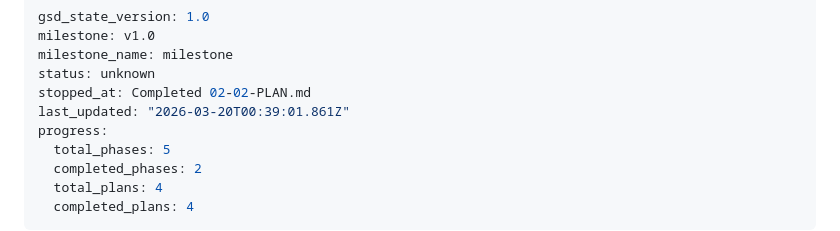
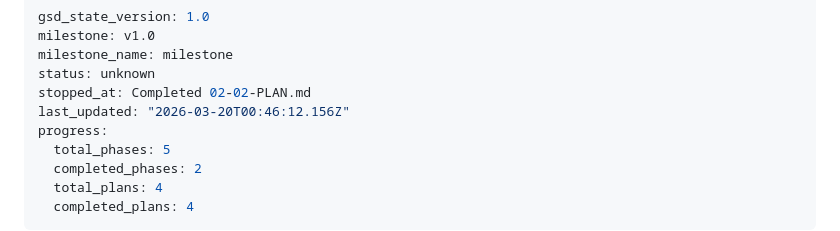
Before and after one commit to victoraldrighi/NPT-site, a Markdown page: .planning/STATE.md, the part around the change. GitHub-like rendering.

```diff
--- a/.planning/STATE.md
+++ b/.planning/STATE.md
@@ -4,7 +4,7 @@ milestone: v1.0
 milestone_name: milestone
 status: unknown
 stopped_at: Completed 02-02-PLAN.md
-last_updated: "2026-03-20T00:39:01.861Z"
+last_updated: "2026-03-20T00:46:12.156Z"
 progress:
   total_phases: 5
   completed_phases: 2
```
Also changed, not shown: .planning/ROADMAP.md (+1 -1 lines), 1 other file.
